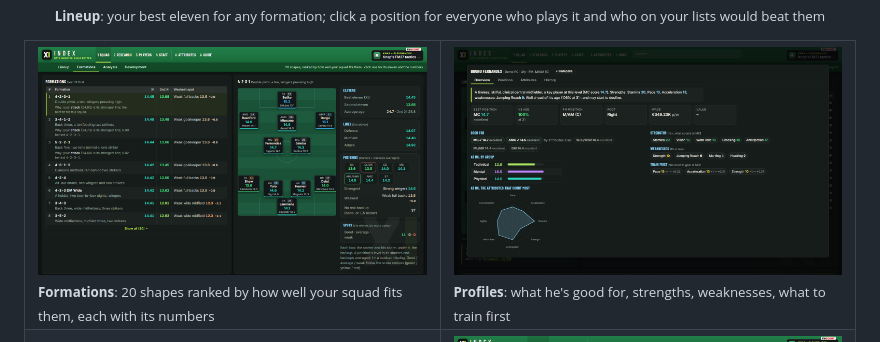
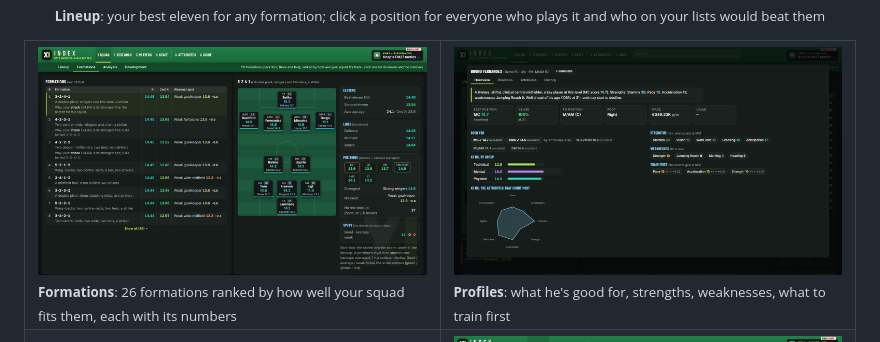
Before and after one commit to angelkirchev/ElevenIndex, a Markdown page: README.md, the part around the change. GitHub-like rendering; pictures changed too: docs/screenshots/formations.png.

```diff
--- a/README.md
+++ b/README.md
@@ -33,7 +33,7 @@
 
 <table>
   <tr>
-    <td width="50%" valign="top"><img src="docs/screenshots/formations.png" alt="Formations"><br><sub><b>Formations</b>: 20 shapes ranked by how well your squad fits them, each with its numbers</sub></td>
+    <td width="50%" valign="top"><img src="docs/screenshots/formations.png" alt="Formations"><br><sub><b>Formations</b>: 26 formations ranked by how well your squad fits them, each with its numbers</sub></td>
     <td width="50%" valign="top"><img src="docs/screenshots/profile.png" alt="A player's profile"><br><sub><b>Profiles</b>: what he's good for, strengths, weaknesses, what to train first</sub></td>
   </tr>
   <tr>
```
Also changed, not shown: AGENTS.md (+5 -2 lines), 2 other files.
